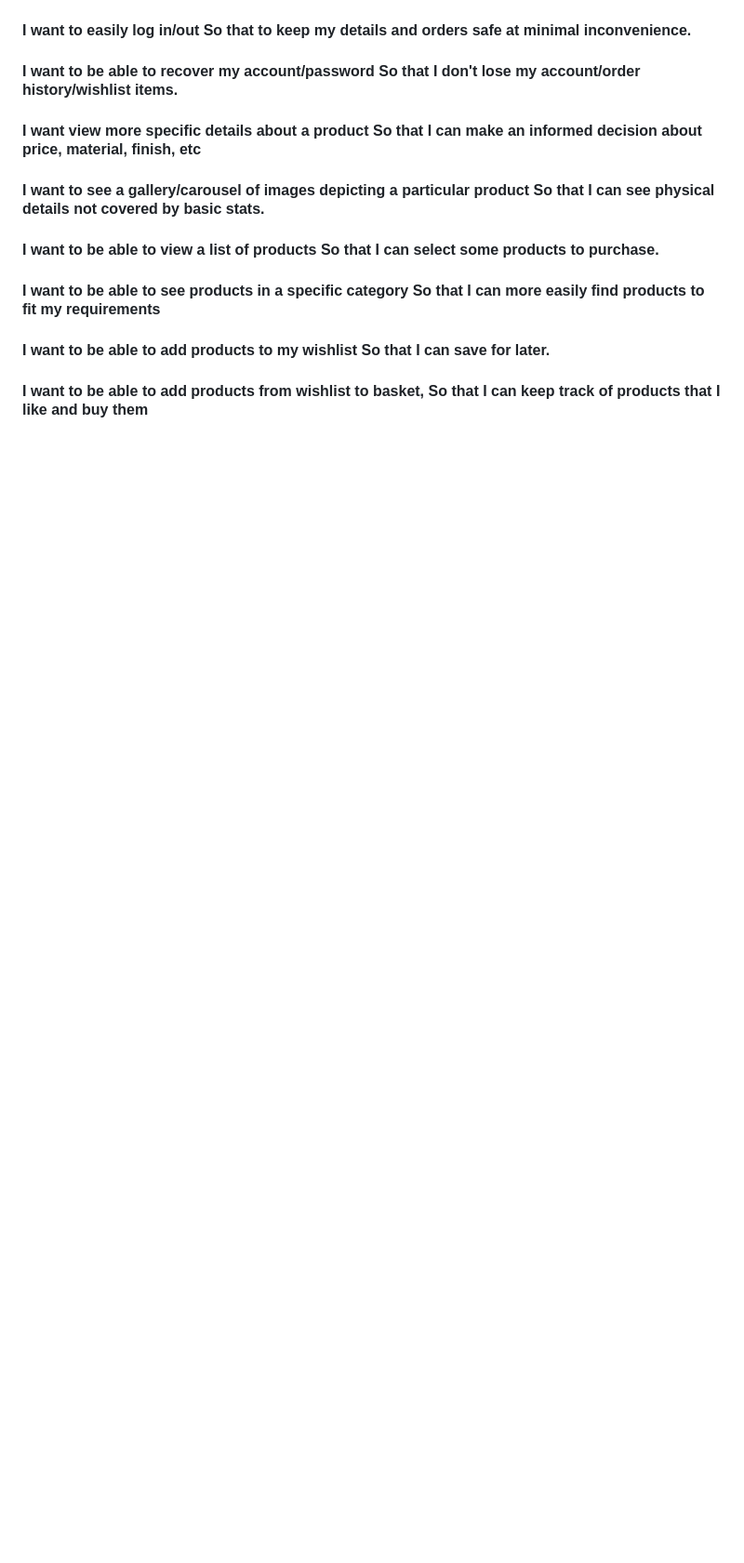
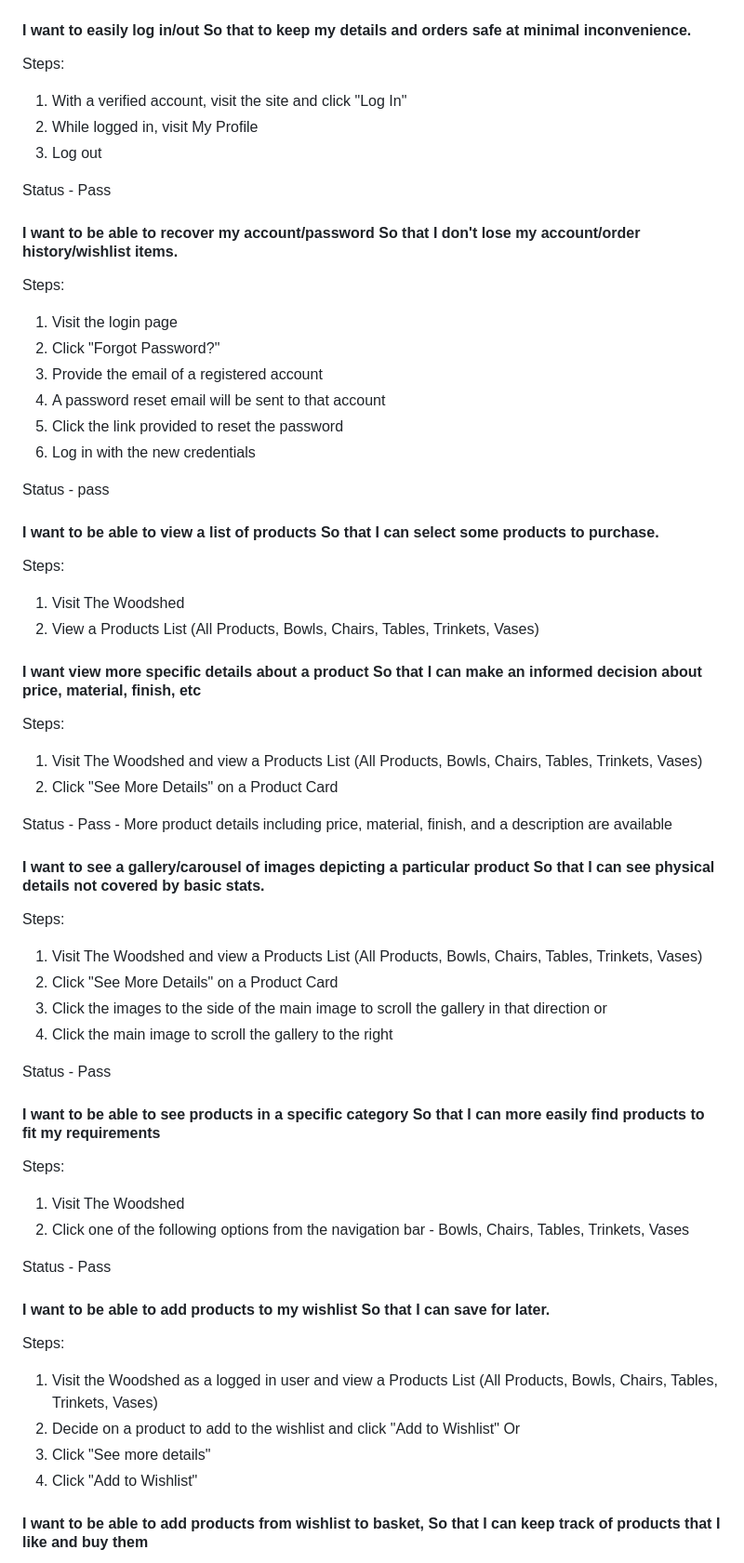
Before and after one commit to mikesealey/ci_pp4, a Markdown page: README.md, the part around one of its changes. Shown at 93% size. Drawn GitHub-style; blank space fills up the shorter version.

Commit message:
Adds manual testing to Readme

```diff
--- a/README.md
+++ b/README.md
@@ -130,15 +140,59 @@ https://jam.dev/c/b5de136c-7f07-4e8a-868b-8fd72b7e5c42
 
 #### I want to easily log in/out So that to keep my details and orders safe at minimal inconvenience.
+Steps:
+1. With a verified account, visit the site and click "Log In"
+2. While logged in, visit My Profile
+3. Log out
 
+Status - Pass
 
 ####  I want to be able to recover my account/password So that I don't lose my account/order history/wishlist items.
 
+Steps:
+1. Visit the login page
+2. Click "Forgot Password?"
+3. Provide the email of a registered account
+4. A password reset email will be sent to that account
+5. Click the link provided to reset the password
+6. Log in with the new credentials
 
+Status - pass
+
+####  I want to be able to view a list of products So that I can select some products to purchase.
+Steps:
+1. Visit The Woodshed
+2. View a Products List (All Products, Bowls, Chairs, Tables, Trinkets, Vases)
 
 ####  I want view more specific details about a product So that I can make an informed decision about price, material, finish, etc
+Steps:
+1. Visit The Woodshed and view a Products List (All Products, Bowls, Chairs, Tables, Trinkets, Vases)
+2. Click "See More Details" on a Product Card
+
+Status - Pass - More product details including price, material, finish, and a description are available
+
 ####  I want to see a gallery/carousel of images depicting a particular product So that I can see physical details not covered by basic stats.
-####  I want to be able to view a list of products So that I can select some products to purchase.
+Steps:
+1. Visit The Woodshed and view a Products List (All Products, Bowls, Chairs, Tables, Trinkets, Vases)
+2. Click "See More Details" on a Product Card
+3. Click the images to the side of the main image to scroll the gallery in that direction
+or
+3. Click the main image to scroll the gallery to the right
+
+Status - Pass
+
 ####  I want to be able to see products in a specific category So that I can more easily find products to fit my requirements
+Steps:
+1. Visit The Woodshed
+2. Click one of the following options from the navigation bar - Bowls, Chairs, Tables, Trinkets, Vases
+
+Status - Pass
 
 ####  I want to be able to add products to my wishlist So that I can save for later.
+Steps:
+1. Visit the Woodshed as a logged in user and view a Products List (All Products, Bowls, Chairs, Tables, Trinkets, Vases)
+2. Decide on a product to add to the wishlist and click "Add to Wishlist"
+Or
+2. Click "See more details"
+3. Click "Add to Wishlist"
+
 ####  I want to be able to add products from wishlist to basket, So that I can keep track of products that I like and buy them
```
Also changed, not shown: other parts of README.md (+30 -5 lines).
